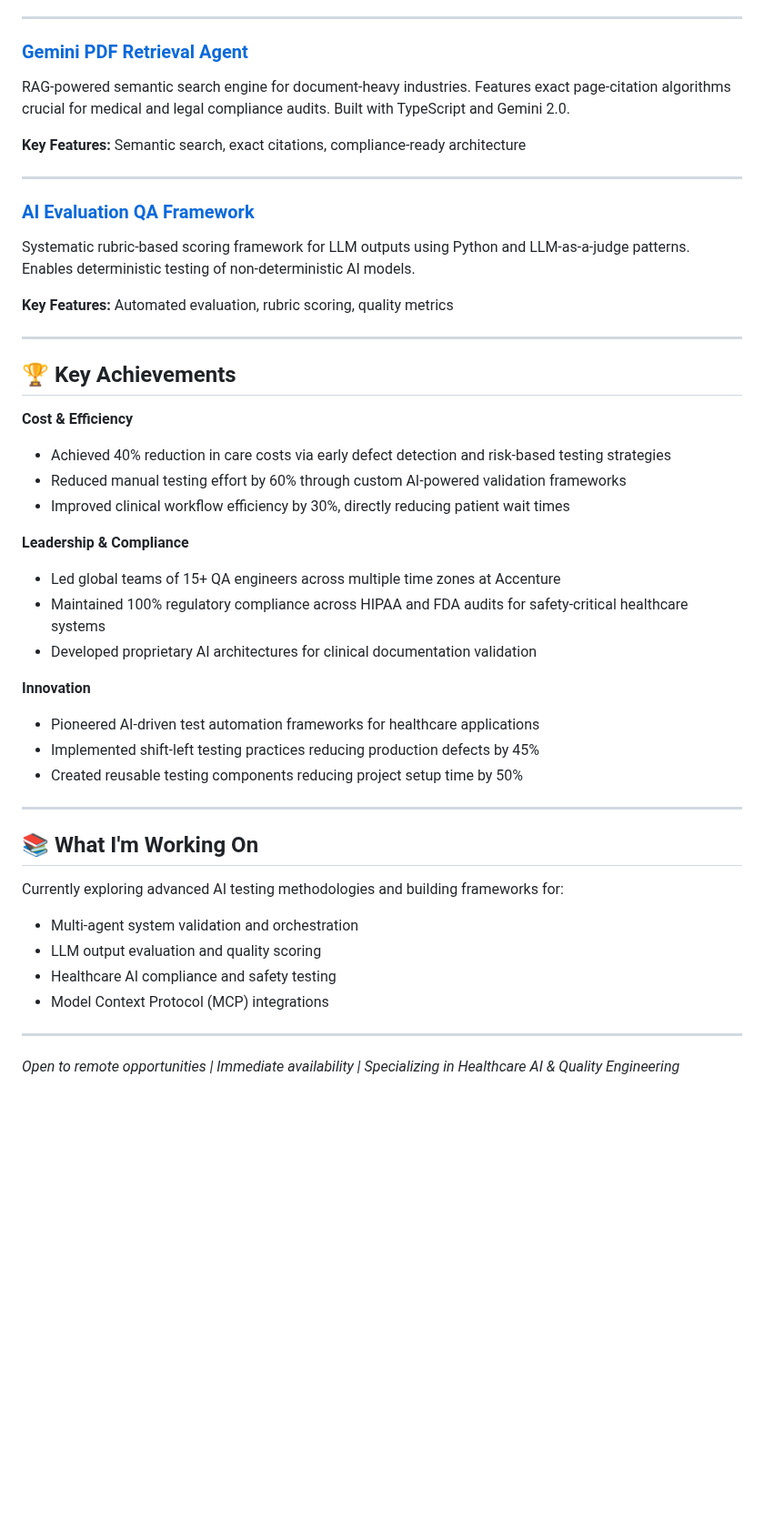
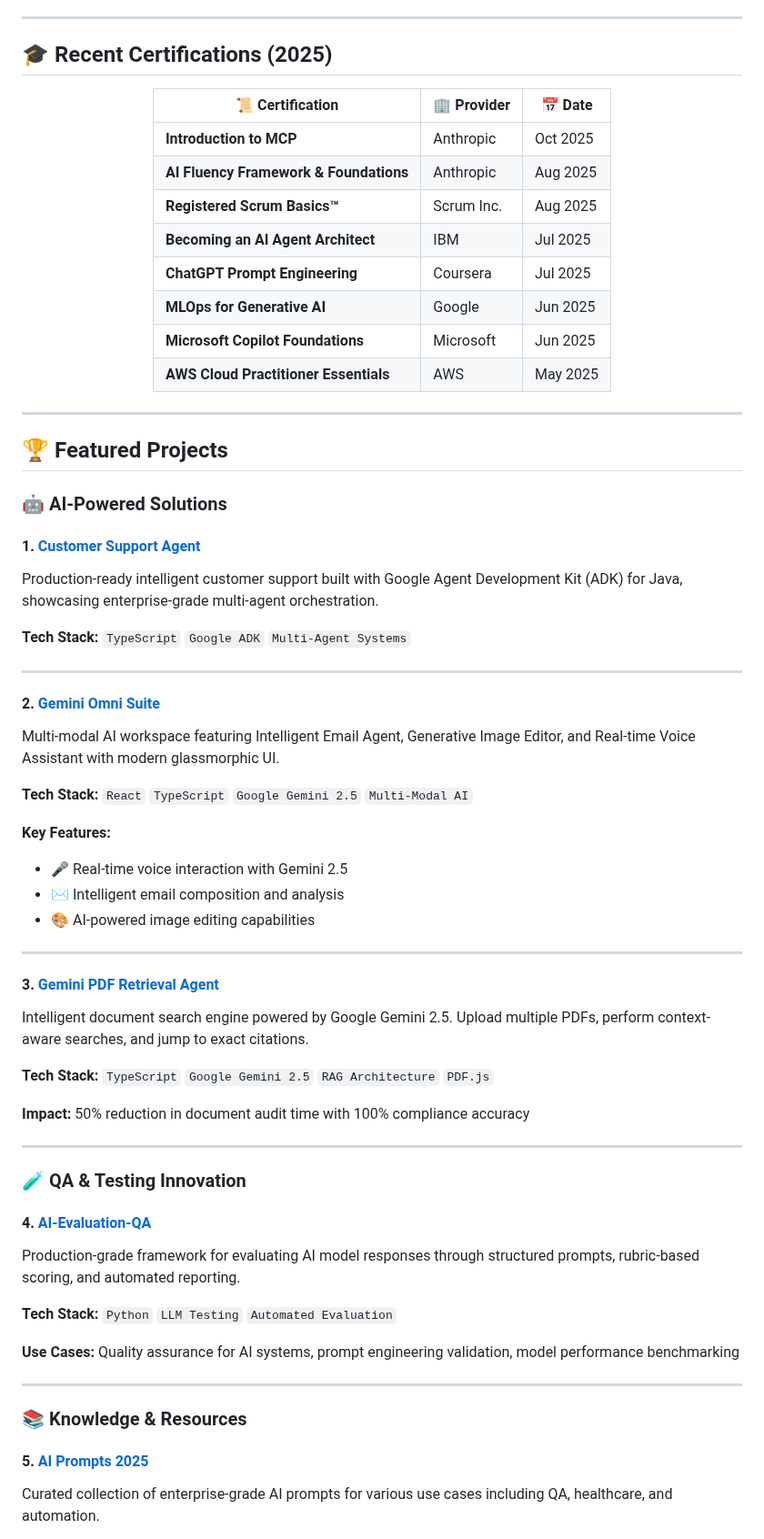
Before and after one commit to darshil0/darshil0, a Markdown page: README.md, the part around one of its changes. Shown at 91% size. Rendered like a GitHub page; blank space fills up the shorter version.

```diff
--- a/README.md
+++ b/README.md
@@ -59,47 +100,70 @@ Multi-modal AI workspace powered by Google Gemini 2.0, featuring an Intelligent
 
 ---
 
-### [Gemini PDF Retrieval Agent](https://github.com/darshil0/gemini-pdf-retrieval-agent)
-RAG-powered semantic search engine for document-heavy industries. Features exact page-citation algorithms crucial for medical and legal compliance audits. Built with TypeScript and Gemini 2.0.
+## 🎓 Recent Certifications (2025)
 
-**Key Features:** Semantic search, exact citations, compliance-ready architecture
+<div align="center">
+
+| 📜 Certification | 🏢 Provider | 📅 Date |
+|-----------------|------------|---------|
+| **Introduction to MCP** | Anthropic | Oct 2025 |
+| **AI Fluency Framework & Foundations** | Anthropic | Aug 2025 |
+| **Registered Scrum Basics™** | Scrum Inc. | Aug 2025 |
+| **Becoming an AI Agent Architect** | IBM | Jul 2025 |
+| **ChatGPT Prompt Engineering** | Coursera | Jul 2025 |
+| **MLOps for Generative AI** | Google | Jun 2025 |
+| **Microsoft Copilot Foundations** | Microsoft | Jun 2025 |
+| **AWS Cloud Practitioner Essentials** | AWS | May 2025 |
+
+</div>
 
 ---
 
-### [AI Evaluation QA Framework](https://github.com/darshil0/AI-Evaluation-QA)
-Systematic rubric-based scoring framework for LLM outputs using Python and LLM-as-a-judge patterns. Enables deterministic testing of non-deterministic AI models.
+## 🏆 Featured Projects
 
-**Key Features:** Automated evaluation, rubric scoring, quality metrics
+### 🤖 AI-Powered Solutions
+
+#### 1. [Customer Support Agent](https://github.com/darshil0/customer-support-agent)
+Production-ready intelligent customer support built with Google Agent Development Kit (ADK) for Java, showcasing enterprise-grade multi-agent orchestration.
+
+**Tech Stack:** `TypeScript` `Google ADK` `Multi-Agent Systems`
 
 ---
 
-## 🏆 Key Achievements
+#### 2. [Gemini Omni Suite](https://github.com/darshil0/Gemini-Omni-Suite)
+Multi-modal AI workspace featuring Intelligent Email Agent, Generative Image Editor, and Real-time Voice Assistant with modern glassmorphic UI.
 
-**Cost & Efficiency**
-- Achieved 40% reduction in care costs via early defect detection and risk-based testing strategies
-- Reduced manual testing effort by 60% through custom AI-powered validation frameworks
-- Improved clinical workflow efficiency by 30%, directly reducing patient wait times
+**Tech Stack:** `React` `TypeScript` `Google Gemini 2.5` `Multi-Modal AI`
 
-**Leadership & Compliance**
-- Led global teams of 15+ QA engineers across multiple time zones at Accenture
-- Maintained 100% regulatory compliance across HIPAA and FDA audits for safety-critical healthcare systems
-- Developed proprietary AI architectures for clinical documentation validation
-
-**Innovation**
-- Pioneered AI-driven test automation frameworks for healthcare applications
-- Implemented shift-left testing practices reducing production defects by 45%
-- Created reusable testing components reducing project setup time by 50%
+**Key Features:**
+- 🎤 Real-time voice interaction with Gemini 2.5
+- ✉️ Intelligent email composition and analysis
+- 🎨 AI-powered image editing capabilities
 
 ---
 
-## 📚 What I'm Working On
+#### 3. [Gemini PDF Retrieval Agent](https://github.com/darshil0/gemini-pdf-retrieval-agent)
+Intelligent document search engine powered by Google Gemini 2.5. Upload multiple PDFs, perform context-aware searches, and jump to exact citations.
 
-Currently exploring advanced AI testing methodologies and building frameworks for:
-- Multi-agent system validation and orchestration
-- LLM output evaluation and quality scoring
-- Healthcare AI compliance and safety testing
-- Model Context Protocol (MCP) integrations
+**Tech Stack:** `TypeScript` `Google Gemini 2.5` `RAG Architecture` `PDF.js`
+
+**Impact:** 50% reduction in document audit time with 100% compliance accuracy
 
 ---
 
-*Open to remote opportunities | Immediate availability | Specializing in Healthcare AI & Quality Engineering*
+### 🧪 QA & Testing Innovation
+
+#### 4. [AI-Evaluation-QA](https://github.com/darshil0/AI-Evaluation-QA)
+Production-grade framework for evaluating AI model responses through structured prompts, rubric-based scoring, and automated reporting.
+
+**Tech Stack:** `Python` `LLM Testing` `Automated Evaluation`
+
+**Use Cases:** Quality assurance for AI systems, prompt engineering validation, model performance benchmarking
+
+---
+
+### 📚 Knowledge & Resources
+
+#### 5. [AI Prompts 2025](https://github.com/darshil0/ai-prompts-2025)
+Curated collection of enterprise-grade AI prompts for various use cases including QA, healthcare, and automation.
+
```
Also changed, not shown: other parts of README.md (+170 -39 lines).
